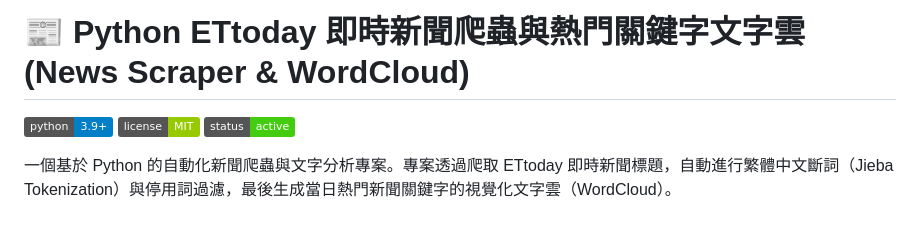
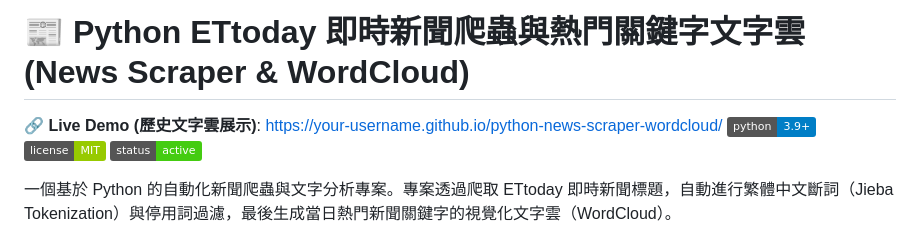
Before and after one commit to wuzares7071-create/python-news-scraper-wordcloud, a Markdown page: README.md, the part around the change. Rendered like a GitHub page; badges without logos.

```diff
--- a/README.md
+++ b/README.md
@@ -1,5 +1,6 @@
 # 📰 Python ETtoday 即時新聞爬蟲與熱門關鍵字文字雲 (News Scraper & WordCloud)
 
+🔗 **Live Demo (歷史文字雲展示)**: [https://your-username.github.io/python-news-scraper-wordcloud/](https://your-username.github.io/python-news-scraper-wordcloud/)
 [![Python Version](https://img.shields.io/badge/python-3.9%2B-blue.svg)](https://www.python.org/)
 [![License](https://img.shields.io/badge/license-MIT-green.svg)](LICENSE)
 [![Status](https://img.shields.io/badge/status-active-brightgreen.svg)]()
```
